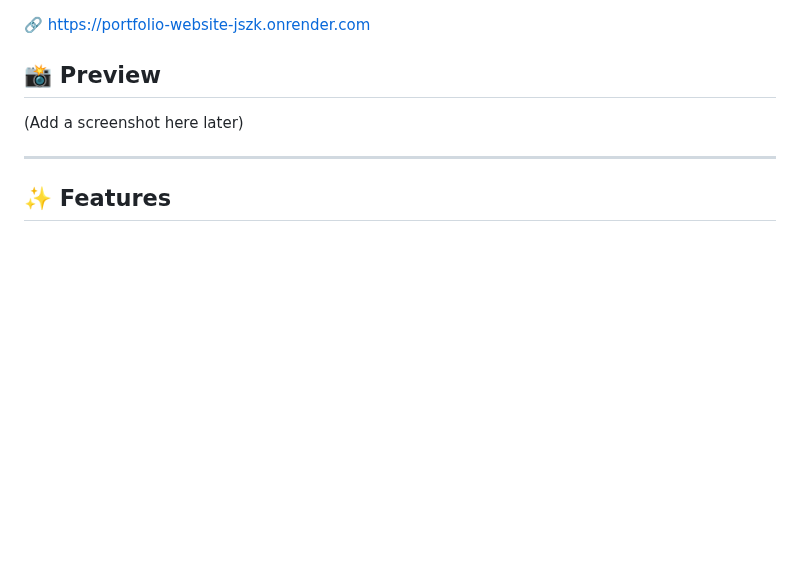
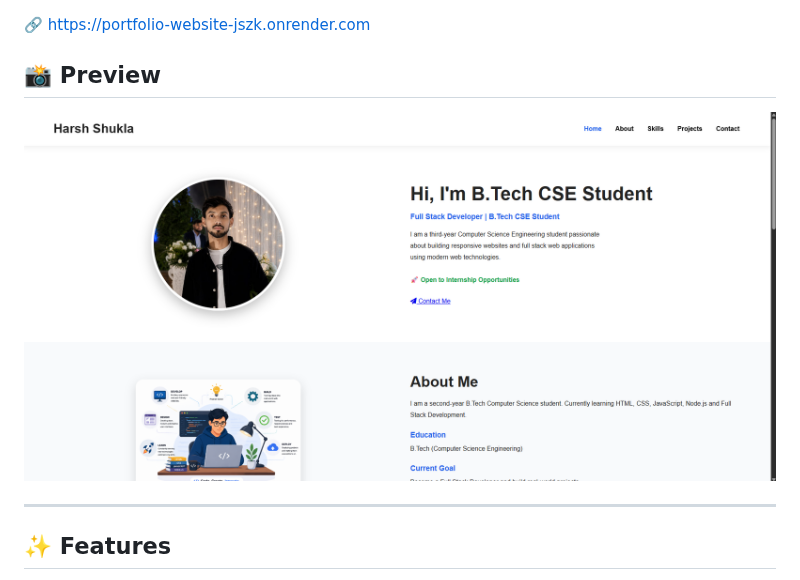
Before and after one commit to harshitshukla8218-cell/portfolio-website, a Markdown page: README.md, the part around the change. GitHub-like rendering; pictures changed too: preview.png (added); blank space fills up the shorter version.

Commit message:
Added portfolio preview image

```diff
--- a/README.md
+++ b/README.md
@@ -8,7 +8,7 @@ A modern Full Stack Portfolio Website built using **Node.js, Express.js, MongoDB
 
 ## 📸 Preview
 
-(Add a screenshot here later)
+![Portfolio Preview](preview.png)
 
 ---
 
```
